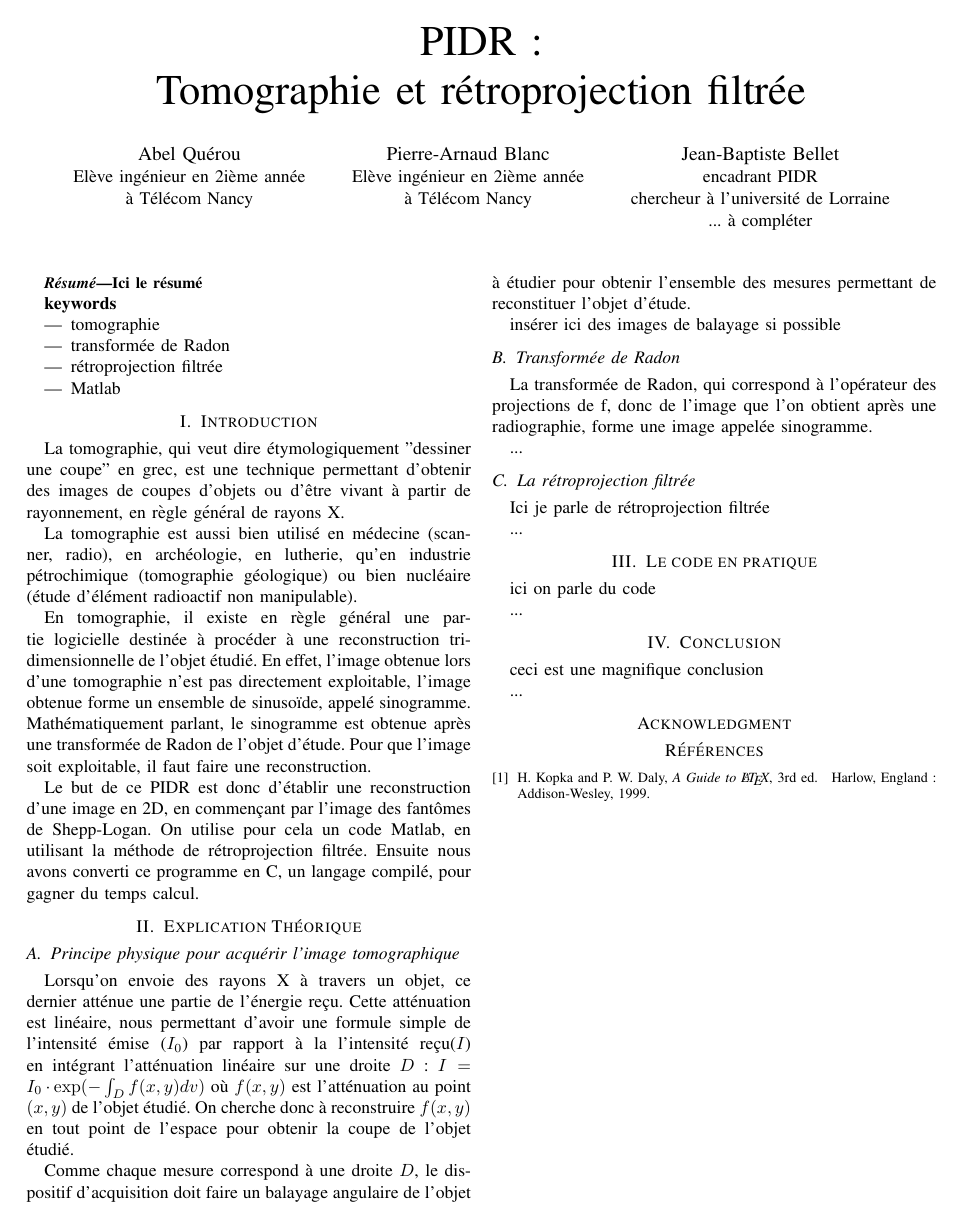
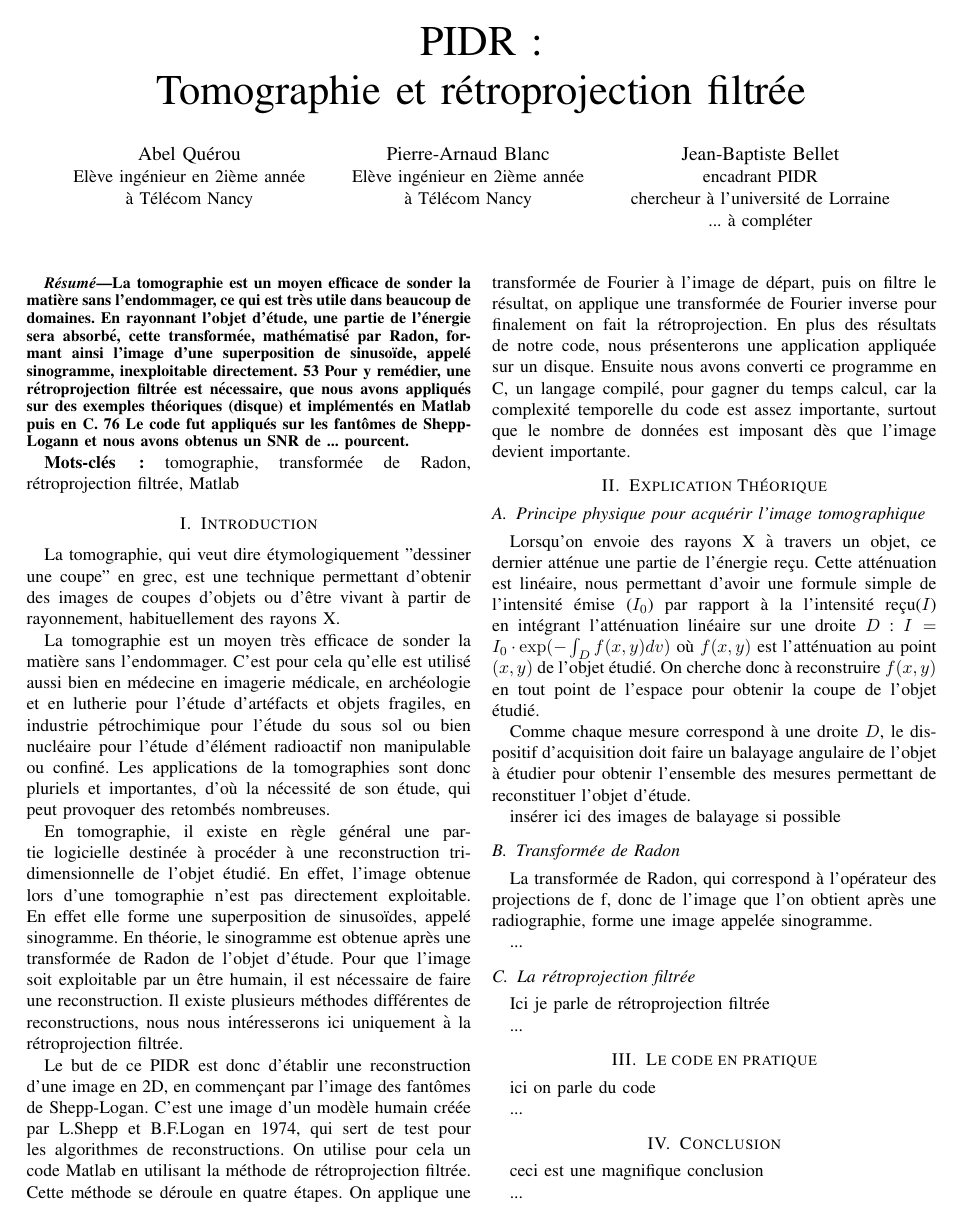
Before and after one commit to Blablos/RapportPIDR, a LaTeX paper (templateIEEE_PIDR.tex): page 2 of 2 before the commit and page 2 of 3 after it. Compiled offline with pdfLaTeX.

Commit message:
ajout résumé, changement ds intro, ajout fichier image sinogramme

```diff
--- a/templateIEEE_PIDR.tex
+++ b/templateIEEE_PIDR.tex
@@ -376,18 +376,12 @@
 % As a general rule, do not put math, special symbols or citations
 % in the abstract
 \begin{abstract}
-Ici le résumé
-
+La tomographie est un moyen efficace de sonder la matière sans l'endommager, ce qui est très utile dans beaucoup de domaines. En rayonnant l'objet d'étude, une partie de l'énergie sera absorbé, cette transformée, mathématisé par Radon, formant ainsi l'image d'une superposition de sinusoïde, appelé sinogramme, inexploitable directement. 53 Pour y remédier, une rétroprojection filtrée est nécessaire, que nous avons appliqués sur des exemples théoriques (disque) et implémentés en Matlab puis en C. 76 Le code fut appliqués sur les fantômes de Shepp-Logann et nous avons obtenus un SNR de  ... pourcent. %96 mots
 \end{abstract}
 
 %keywords
-\textbf{keywords}
-\begin{itemize}
-\item tomographie
-\item transformée de Radon
-\item rétroprojection filtrée
-\item Matlab
-\end{itemize}
+\textbf{Mots-clés :} tomographie, transformée de Radon, rétroprojection filtrée, Matlab
+
 
 
 
@@ -408,13 +402,13 @@ Ici le résumé
 \section{Introduction}
 
 
-La tomographie, qui veut dire étymologiquement "dessiner une coupe" en grec, est une technique permettant d'obtenir des images de coupes d'objets ou d'être vivant à partir de rayonnement, en règle général de rayons X.
+La tomographie, qui veut dire étymologiquement "dessiner une coupe" en grec, est une technique permettant d'obtenir des images de coupes d'objets ou d'être vivant à partir de rayonnement, habituellement des rayons X.
 
-La tomographie est aussi bien utilisé en médecine (scanner, radio), en archéologie, en lutherie, qu'en industrie pétrochimique (tomographie géologique) ou bien nucléaire (étude d'élément radioactif non manipulable).
+La tomographie est un moyen très efficace de sonder la matière sans l'endommager. C'est pour cela qu'elle est utilisé aussi bien en médecine en imagerie médicale, en archéologie et en lutherie pour l'étude d'artéfacts et objets fragiles, en industrie pétrochimique pour l'étude du sous sol ou bien nucléaire pour l'étude d'élément radioactif non manipulable ou confiné. Les applications de la tomographies sont donc pluriels et importantes, d'où la nécessité de son étude, qui peut provoquer des retombés nombreuses.
 
-En tomographie, il existe en règle général une partie logicielle destinée à procéder à une reconstruction tri-dimensionnelle de l'objet étudié. En effet, l'image obtenue lors d'une tomographie n'est pas directement exploitable, l'image obtenue forme un ensemble de sinusoïde, appelé sinogramme. Mathématiquement parlant, le sinogramme est obtenue après une transformée de Radon de l'objet d'étude. Pour que l'image soit exploitable, il faut faire une reconstruction.
+En tomographie, il existe en règle général une partie logicielle destinée à procéder à une reconstruction tri-dimensionnelle de l'objet étudié. En effet, l'image obtenue lors d'une tomographie n'est pas directement exploitable. En effet elle forme une superposition de sinusoïdes, appelé sinogramme. En théorie, le sinogramme est obtenue après une transformée de Radon de l'objet d'étude. Pour que l'image soit exploitable par un être humain, il est nécessaire de faire une reconstruction. Il existe plusieurs méthodes différentes de reconstructions, nous nous intéresserons ici uniquement à la rétroprojection filtrée.
 
-Le but de  ce PIDR est donc d'établir une reconstruction d'une image en 2D, en commençant par l'image des fantômes de Shepp-Logan. On utilise pour cela un code Matlab, en utilisant la méthode de rétroprojection filtrée. Ensuite nous avons converti ce programme en C, un langage compilé, pour gagner du temps calcul.
+Le but de  ce PIDR est donc d'établir une reconstruction d'une image en 2D, en commençant par l'image des fantômes de Shepp-Logan. C'est une image d'un modèle humain créée par L.Shepp et B.F.Logan en 1974, qui sert de test pour les algorithmes de reconstructions.  On utilise pour cela un code Matlab en utilisant la méthode de rétroprojection filtrée. Cette méthode se déroule en quatre étapes. On applique une transformée de Fourier à l'image de départ, puis on filtre le résultat, on applique une transformée de Fourier inverse pour finalement on fait la rétroprojection. En plus des résultats de notre code, nous présenterons une application appliquée sur un disque. Ensuite nous avons converti ce programme en C, un langage compilé, pour gagner du temps calcul, car la complexité temporelle du code est assez importante, surtout que le nombre de données est imposant dès que l'image devient importante.
 
 \section{Explication Théorique}
 
@@ -564,6 +559,6 @@ ceci est une magnifique conclusion
 
 
 % use section* for acknowledgment
-\section*{Acknowledgment}
+\section*{Remerciement}
 
 
@@ -598,8 +593,8 @@ ceci est une magnifique conclusion
 \begin{thebibliography}{1}
 
 \bibitem{IEEEhowto:kopka}
-H.~Kopka and P.~W. Daly, \emph{A Guide to \LaTeX}, 3rd~ed.\hskip 1em plus
-  0.5em minus 0.4em\relax Harlow, England: Addison-Wesley, 1999.
+Papa et Maman, \emph{Notre Fils est génial !! \LaTeX}, 3rd~ed.\hskip 1em plus
+  0.5em minus 0.4em\relax Paris, France: ..., 2017
 
 \end{thebibliography}
 
```
Also changed, not shown: sinogrammeExemple.png (added), templateIEEE_PIDR.pdf, templateIEEE_PIDR.tex (7 more changed lines), 3 other files.
